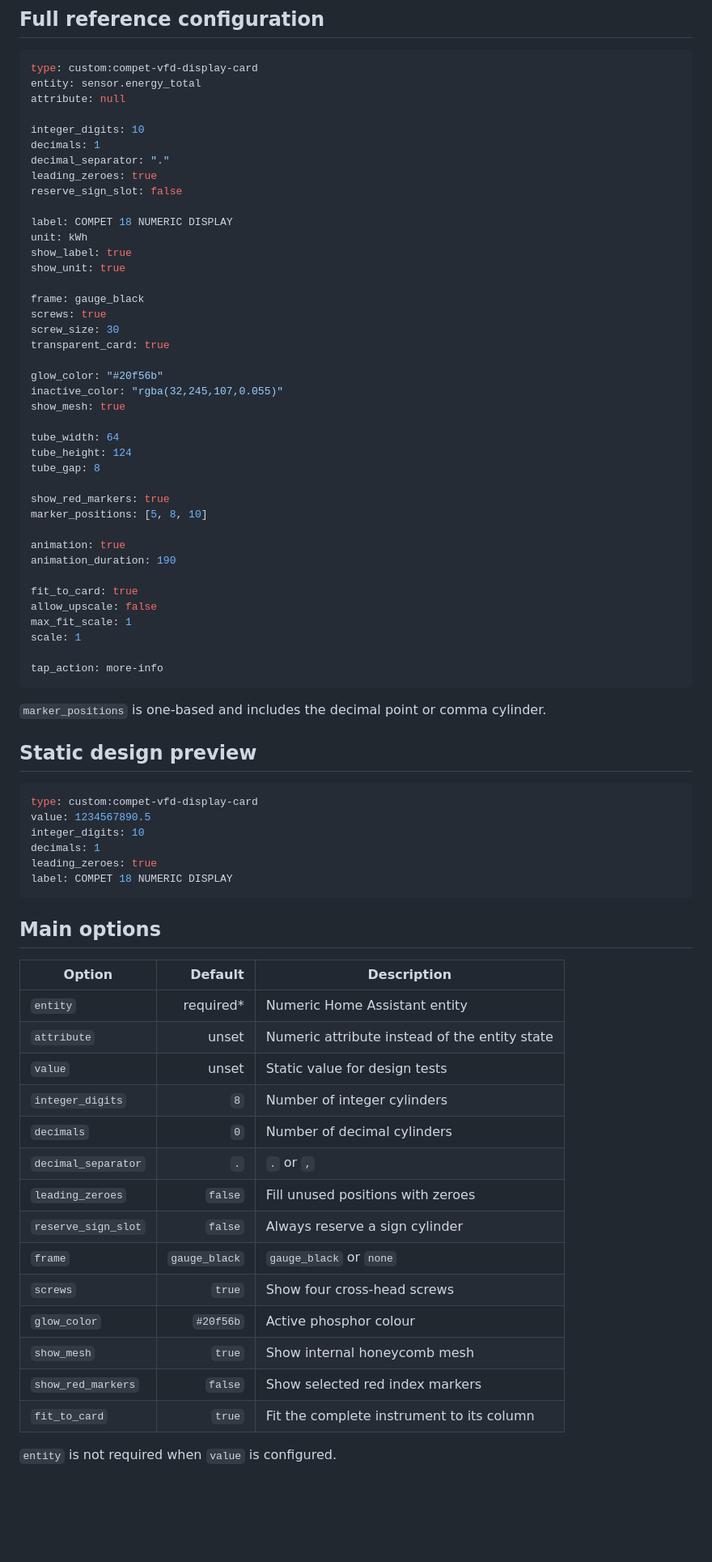
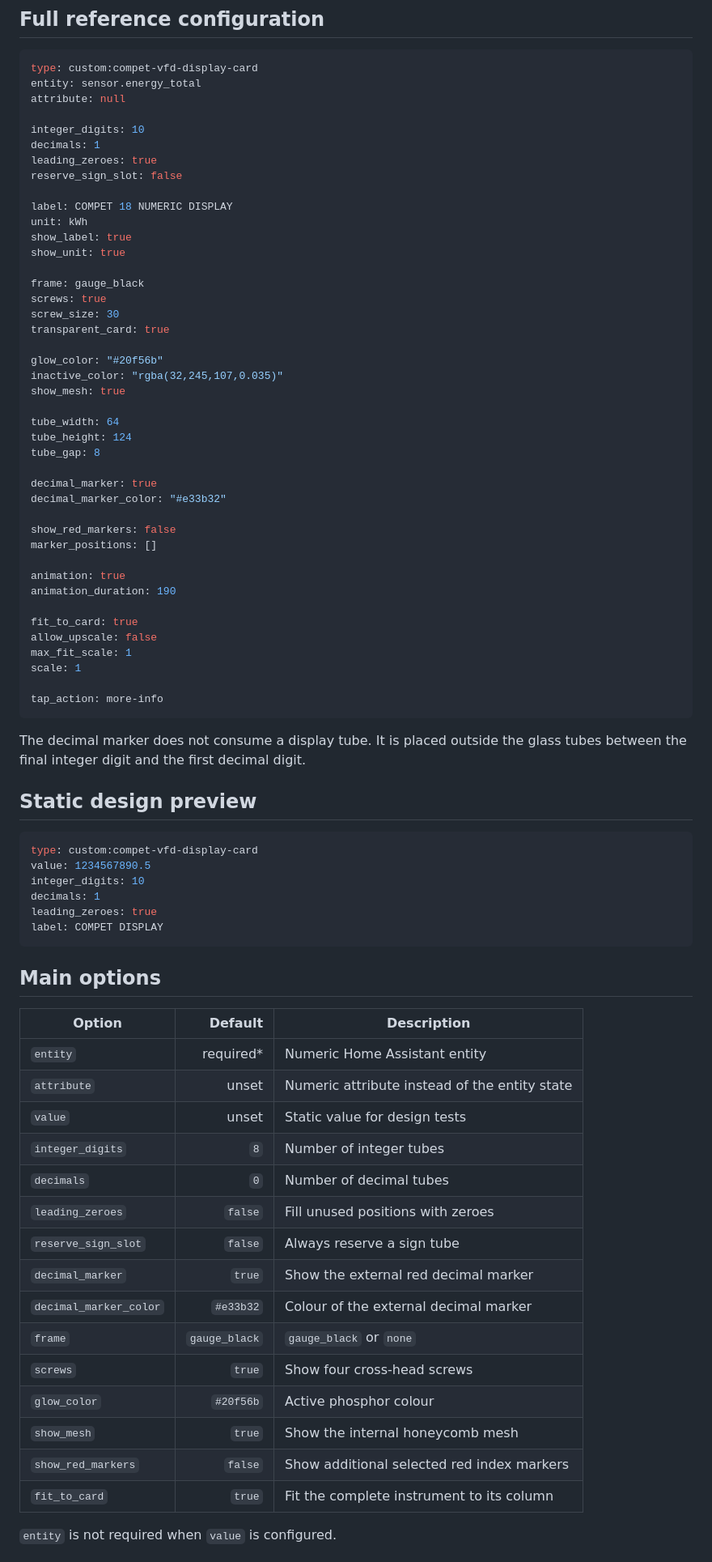
Before and after one commit to loungelizard2018/compet-vfd-display-card, a Markdown page: README.md, the part around one of its changes. Shown at 81% size. Drawn GitHub-style; blank space fills up the shorter version.

Commit message:
Refresh documentation and add branding

````diff
--- a/README.md
+++ b/README.md
@@ -50,7 +55,6 @@ attribute: null
 
 integer_digits: 10
 decimals: 1
-decimal_separator: "."
 leading_zeroes: true
 reserve_sign_slot: false
 
@@ -65,15 +69,18 @@ screw_size: 30
 transparent_card: true
 
 glow_color: "#20f56b"
-inactive_color: "rgba(32,245,107,0.055)"
+inactive_color: "rgba(32,245,107,0.035)"
 show_mesh: true
 
 tube_width: 64
 tube_height: 124
 tube_gap: 8
 
-show_red_markers: true
-marker_positions: [5, 8, 10]
+decimal_marker: true
+decimal_marker_color: "#e33b32"
+
+show_red_markers: false
+marker_positions: []
 
 animation: true
 animation_duration: 190
@@ -86,7 +93,7 @@ scale: 1
 tap_action: more-info
 ```
 
-`marker_positions` is one-based and includes the decimal point or comma cylinder.
+The decimal marker does not consume a display tube. It is placed outside the glass tubes between the final integer digit and the first decimal digit.
 
 ## Static design preview
 
@@ -96,7 +103,7 @@ value: 1234567890.5
 integer_digits: 10
 decimals: 1
 leading_zeroes: true
-label: COMPET 18 NUMERIC DISPLAY
+label: COMPET DISPLAY
 ```
 
 ## Main options
@@ -106,16 +113,17 @@ label: COMPET 18 NUMERIC DISPLAY
 | `entity` | required* | Numeric Home Assistant entity |
 | `attribute` | unset | Numeric attribute instead of the entity state |
 | `value` | unset | Static value for design tests |
-| `integer_digits` | `8` | Number of integer cylinders |
-| `decimals` | `0` | Number of decimal cylinders |
-| `decimal_separator` | `.` | `.` or `,` |
+| `integer_digits` | `8` | Number of integer tubes |
+| `decimals` | `0` | Number of decimal tubes |
 | `leading_zeroes` | `false` | Fill unused positions with zeroes |
-| `reserve_sign_slot` | `false` | Always reserve a sign cylinder |
+| `reserve_sign_slot` | `false` | Always reserve a sign tube |
+| `decimal_marker` | `true` | Show the external red decimal marker |
+| `decimal_marker_color` | `#e33b32` | Colour of the external decimal marker |
 | `frame` | `gauge_black` | `gauge_black` or `none` |
 | `screws` | `true` | Show four cross-head screws |
 | `glow_color` | `#20f56b` | Active phosphor colour |
-| `show_mesh` | `true` | Show internal honeycomb mesh |
-| `show_red_markers` | `false` | Show selected red index markers |
+| `show_mesh` | `true` | Show the internal honeycomb mesh |
+| `show_red_markers` | `false` | Show additional selected red index markers |
 | `fit_to_card` | `true` | Fit the complete instrument to its column |
 
 `entity` is not required when `value` is configured.
````
Also changed, not shown: other parts of README.md (+14 -5 lines).
